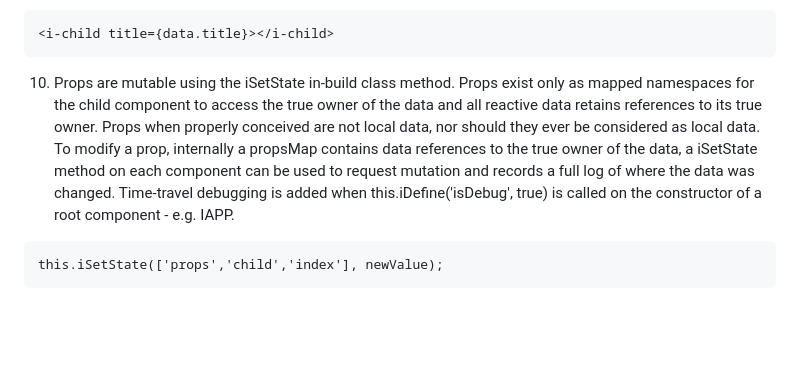
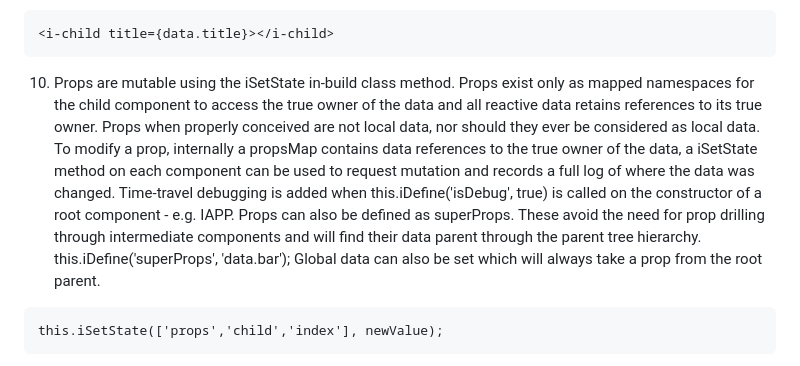
Before and after one commit to lemonbob/iMpress, a Markdown page: README.md, the part around the change. Rendered like a GitHub page; blank space fills up the shorter version.

````diff
--- a/README.md
+++ b/README.md
@@ -129,7 +129,7 @@ i-event={"click":"customMethod"}
 <i-child title={data.title}></i-child>
 ```
 
-10. Props are mutable using the iSetState in-build class method. Props exist only as mapped namespaces for the child component to access the true owner of the data and all reactive data retains references to its true owner. Props when properly conceived are not local data, nor should they ever be considered as local data. To modify a prop, internally a propsMap contains data references to the true owner of the data, a iSetState method on each component can be used to request mutation and records a full log of where the data was changed. Time-travel debugging is added when this.iDefine('isDebug', true) is called on the constructor of a root component - e.g. IAPP.
+10. Props are mutable using the iSetState in-build class method. Props exist only as mapped namespaces for the child component to access the true owner of the data and all reactive data retains references to its true owner. Props when properly conceived are not local data, nor should they ever be considered as local data. To modify a prop, internally a propsMap contains data references to the true owner of the data, a iSetState method on each component can be used to request mutation and records a full log of where the data was changed. Time-travel debugging is added when this.iDefine('isDebug', true) is called on the constructor of a root component - e.g. IAPP. Props can also be defined as superProps. These avoid the need for prop drilling through intermediate components and will find their data parent through the parent tree hierarchy. this.iDefine('superProps', 'data.bar'); Global data can also be set which will always take a prop from the root parent.
 ```
 this.iSetState(['props','child','index'], newValue);
 ```
````
